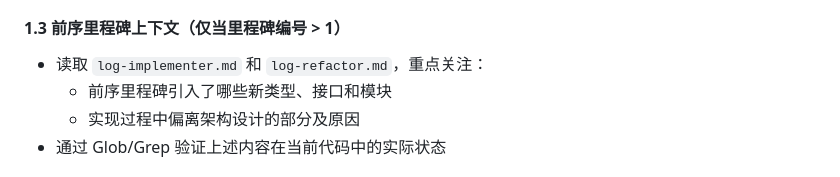
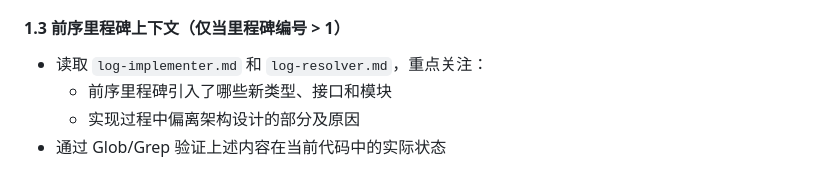
Before and after one commit to owniai/vibewire, a Markdown page: agents/stager.md, the part around the change. GitHub-like rendering.

```diff
--- a/agents/stager.md
+++ b/agents/stager.md
@@ -42,7 +42,7 @@ model: opus
 
 #### 1.3 前序里程碑上下文（仅当里程碑编号 > 1）
 
-- 读取 `log-implementer.md` 和 `log-refactor.md`，重点关注：
+- 读取 `log-implementer.md` 和 `log-resolver.md`，重点关注：
   - 前序里程碑引入了哪些新类型、接口和模块
   - 实现过程中偏离架构设计的部分及原因
 - 通过 Glob/Grep 验证上述内容在当前代码中的实际状态
```
Also changed, not shown: agents/resolver.md (added, +150 -0 lines), agents/review-fixer.md (deleted, +0 -61 lines).
